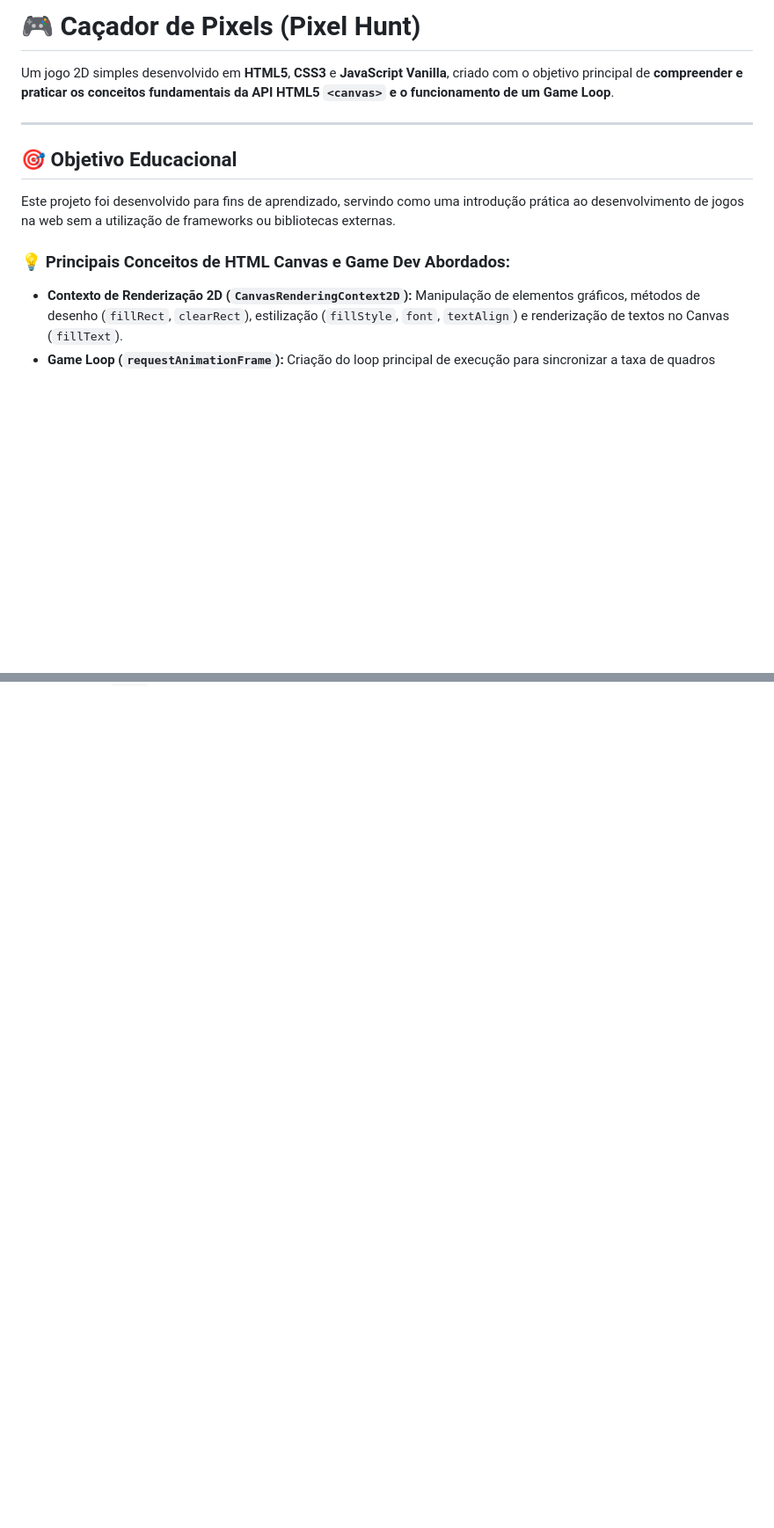
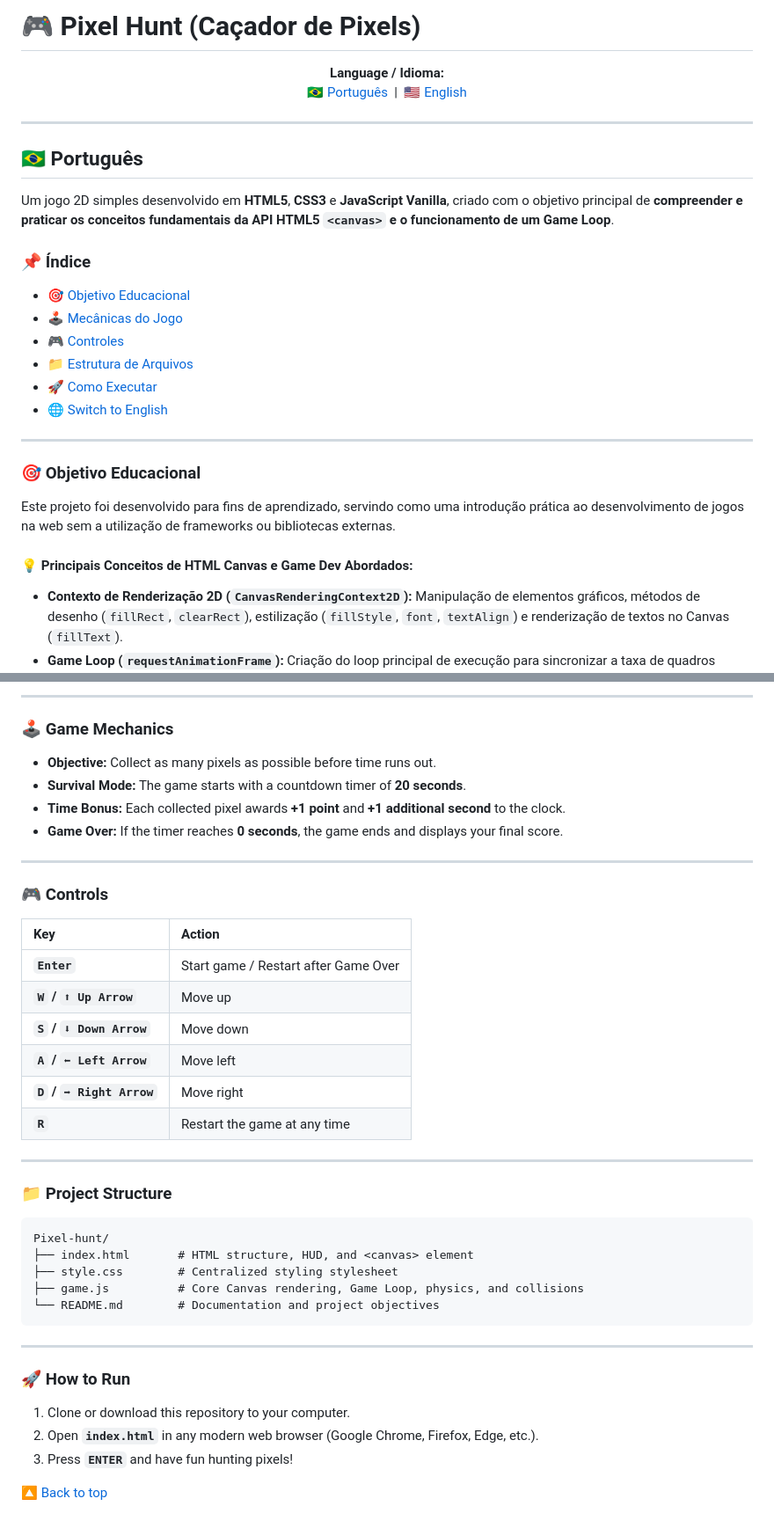
Before and after one commit to jorgemdt/Pixel-hunt, a Markdown page: README.md, 2 parts joined by grey strips. Shown at 88% size. GitHub-like rendering; blank space fills up the shorter version.

````diff
--- a/README.md
+++ b/README.md
@@ -1,14 +1,34 @@
-# 🎮 Caçador de Pixels (Pixel Hunt)
+# 🎮 Pixel Hunt (Caçador de Pixels)
+
+<div align="center">
+
+**Language / Idioma:**
+[ 🇧🇷 Português ](#-português) &nbsp;|&nbsp; [ 🇺🇸 English ](#-english)
+
+</div>
+
+---
+
+<a name="-português"></a>
+## 🇧🇷 Português
 
 Um jogo 2D simples desenvolvido em **HTML5**, **CSS3** e **JavaScript Vanilla**, criado com o objetivo principal de **compreender e praticar os conceitos fundamentais da API HTML5 `<canvas>` e o funcionamento de um Game Loop**.
 
+### 📌 Índice
+- [🎯 Objetivo Educacional](#-objetivo-educacional)
+- [🕹️ Mecânicas do Jogo](#️-mecânicas-do-jogo)
+- [🎮 Controles](#-controles)
+- [📁 Estrutura de Arquivos](#-estrutura-de-arquivos)
+- [🚀 Como Executar](#-como-executar)
+- [🌐 Switch to English](#-english)
+
 ---
 
-## 🎯 Objetivo Educacional
+### 🎯 Objetivo Educacional
 
 Este projeto foi desenvolvido para fins de aprendizado, servindo como uma introdução prática ao desenvolvimento de jogos na web sem a utilização de frameworks ou bibliotecas externas.
 
-### 💡 Principais Conceitos de HTML Canvas e Game Dev Abordados:
+#### 💡 Principais Conceitos de HTML Canvas e Game Dev Abordados:
 - **Contexto de Renderização 2D (`CanvasRenderingContext2D`):** Manipulação de elementos gráficos, métodos de desenho (`fillRect`, `clearRect`), estilização (`fillStyle`, `font`, `textAlign`) e renderização de textos no Canvas (`fillText`).
 - **Game Loop (`requestAnimationFrame`):** Criação do loop principal de execução para sincronizar a taxa de quadros (FPS), separando a atualização de lógica/física (`update()`) da renderização visual (`draw()`).
 - **Física Básica & Vetores:** Movimentação fluida de entidades através de posições `(x, y)` e vetores de velocidade `(dx, dy)`.
@@ -60,0 +114,43 @@ Pixel-hunt/
+---
+
+### 🕹️ Game Mechanics
+
+- **Objective:** Collect as many pixels as possible before time runs out.
+- **Survival Mode:** The game starts with a countdown timer of **20 seconds**.
+- **Time Bonus:** Each collected pixel awards **+1 point** and **+1 additional second** to the clock.
+- **Game Over:** If the timer reaches **0 seconds**, the game ends and displays your final score.
+
+---
+
+### 🎮 Controls
+
+| Key | Action |
+| :--- | :--- |
+| **`Enter`** | Start game / Restart after Game Over |
+| **`W` / `⬆ Up Arrow`** | Move up |
+| **`S` / `⬇ Down Arrow`** | Move down |
+| **`A` / `⬅ Left Arrow`** | Move left |
+| **`D` / `➡ Right Arrow`** | Move right |
+| **`R`** | Restart the game at any time |
+
+---
+
+### 📁 Project Structure
+
+```text
+Pixel-hunt/
+├── index.html       # HTML structure, HUD, and <canvas> element
+├── style.css        # Centralized styling stylesheet
+├── game.js          # Core Canvas rendering, Game Loop, physics, and collisions
+└── README.md        # Documentation and project objectives
+```
+
+---
+
+### 🚀 How to Run
+
+1. Clone or download this repository to your computer.
+2. Open **`index.html`** in any modern web browser (Google Chrome, Firefox, Edge, etc.).
+3. Press **`ENTER`** and have fun hunting pixels!
+
+[🔼 Back to top](#-pixel-hunt-caçador-de-pixels)
````
Also changed, not shown: other parts of README.md (+38 -5 lines).
